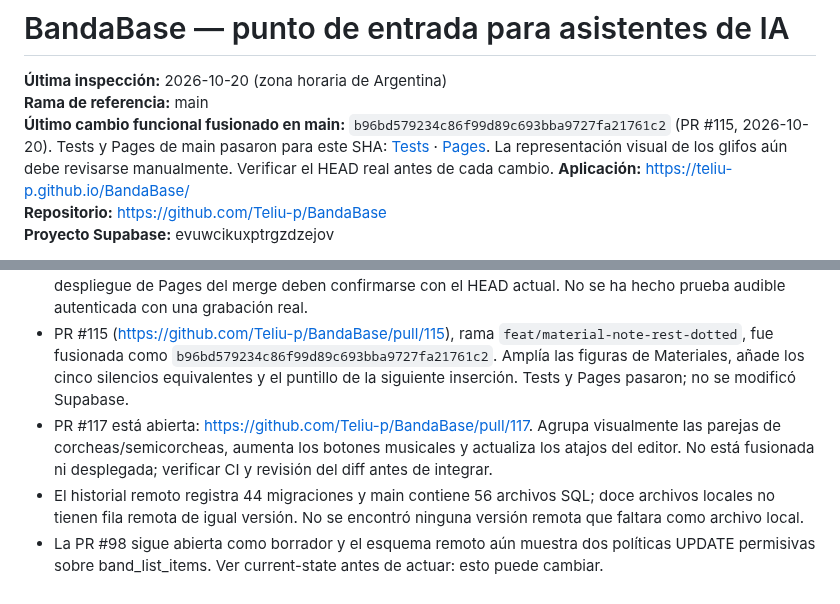
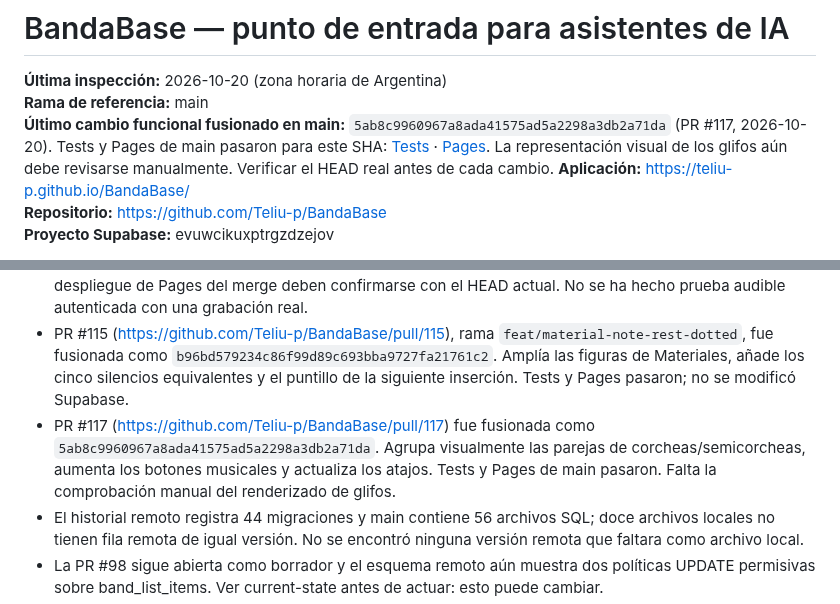
Before and after one commit to Teliu-p/BandaBase, a Markdown page: AI_CONTEXT.md, 2 parts joined by grey strips. Drawn GitHub-style.

Commit message:
docs(context): update latest notation feature state

```diff
--- a/AI_CONTEXT.md
+++ b/AI_CONTEXT.md
@@ -2,7 +2,7 @@
 
 **Última inspección:** 2026-10-20 (zona horaria de Argentina)
 **Rama de referencia:** main
-**Último cambio funcional fusionado en main:** `b96bd579234c86f99d89c693bba9727fa21761c2` (PR #115, 2026-10-20). Tests y Pages de main pasaron para este SHA: [Tests](https://github.com/Teliu-p/BandaBase/actions/runs/39386371929) · [Pages](https://github.com/Teliu-p/BandaBase/actions/runs/39386371276). La representación visual de los glifos aún debe revisarse manualmente. Verificar el HEAD real antes de cada cambio.
+**Último cambio funcional fusionado en main:** `5ab8c9960967a8ada41575ad5a2298a3db2a71da` (PR #117, 2026-10-20). Tests y Pages de main pasaron para este SHA: [Tests](https://github.com/Teliu-p/BandaBase/actions/runs/39394884228) · [Pages](https://github.com/Teliu-p/BandaBase/actions/runs/39394883455). La representación visual de los glifos aún debe revisarse manualmente. Verificar el HEAD real antes de cada cambio.
 **Aplicación:** https://teliu-p.github.io/BandaBase/
 **Repositorio:** https://github.com/Teliu-p/BandaBase
 **Proyecto Supabase:** evuwcikuxptrgzdzejov
@@ -66,7 +66,7 @@ En cada PR que cambie comportamiento, arquitectura, esquema, permisos o flujos d
 - PR #113 fusionada como `3c6588dc282c3337f7dba2a78e38a19511a59b9a`: https://github.com/Teliu-p/BandaBase/pull/113. Agrega «Guardar ajuste manual» al metrónomo y persiste la fase en localStorage por canción/adjunto. Tests y Pages pasaron; falta validación manual audible con audio real.
 - PR #114 fusionada como `ddaf9a073b5fbf5def723e4bbab02781ba439800`: https://github.com/Teliu-p/BandaBase/pull/114. Restaura velocidad ajustable de los audios de Materiales con conservación de afinación, agrega descargas en Materiales/Comentarios/Propuestas y corrige la calibración del metrónomo cuando el audio no corre a 1×. CI de la rama pasó; no se modificó Supabase. Las pruebas de main y el despliegue de Pages del merge deben confirmarse con el HEAD actual. No se ha hecho prueba audible autenticada con una grabación real.
 - PR #115 (https://github.com/Teliu-p/BandaBase/pull/115), rama `feat/material-note-rest-dotted`, fue fusionada como `b96bd579234c86f99d89c693bba9727fa21761c2`. Amplía las figuras de Materiales, añade los cinco silencios equivalentes y el puntillo de la siguiente inserción. Tests y Pages pasaron; no se modificó Supabase.
-- PR #117 está abierta: https://github.com/Teliu-p/BandaBase/pull/117. Agrupa visualmente las parejas de corcheas/semicorcheas, aumenta los botones musicales y actualiza los atajos del editor. No está fusionada ni desplegada; verificar CI y revisión del diff antes de integrar.
+- PR #117 (https://github.com/Teliu-p/BandaBase/pull/117) fue fusionada como `5ab8c9960967a8ada41575ad5a2298a3db2a71da`. Agrupa visualmente las parejas de corcheas/semicorcheas, aumenta los botones musicales y actualiza los atajos. Tests y Pages de main pasaron. Falta la comprobación manual del renderizado de glifos.
 - El historial remoto registra 44 migraciones y main contiene 56 archivos SQL; doce archivos locales no tienen fila remota de igual versión. No se encontró ninguna versión remota que faltara como archivo local.
 - La PR #98 sigue abierta como borrador y el esquema remoto aún muestra dos políticas UPDATE permisivas sobre band_list_items. Ver current-state antes de actuar: esto puede cambiar.
 - La PR #103 quedó fusionada en main: https://github.com/Teliu-p/BandaBase/pull/103.
```
